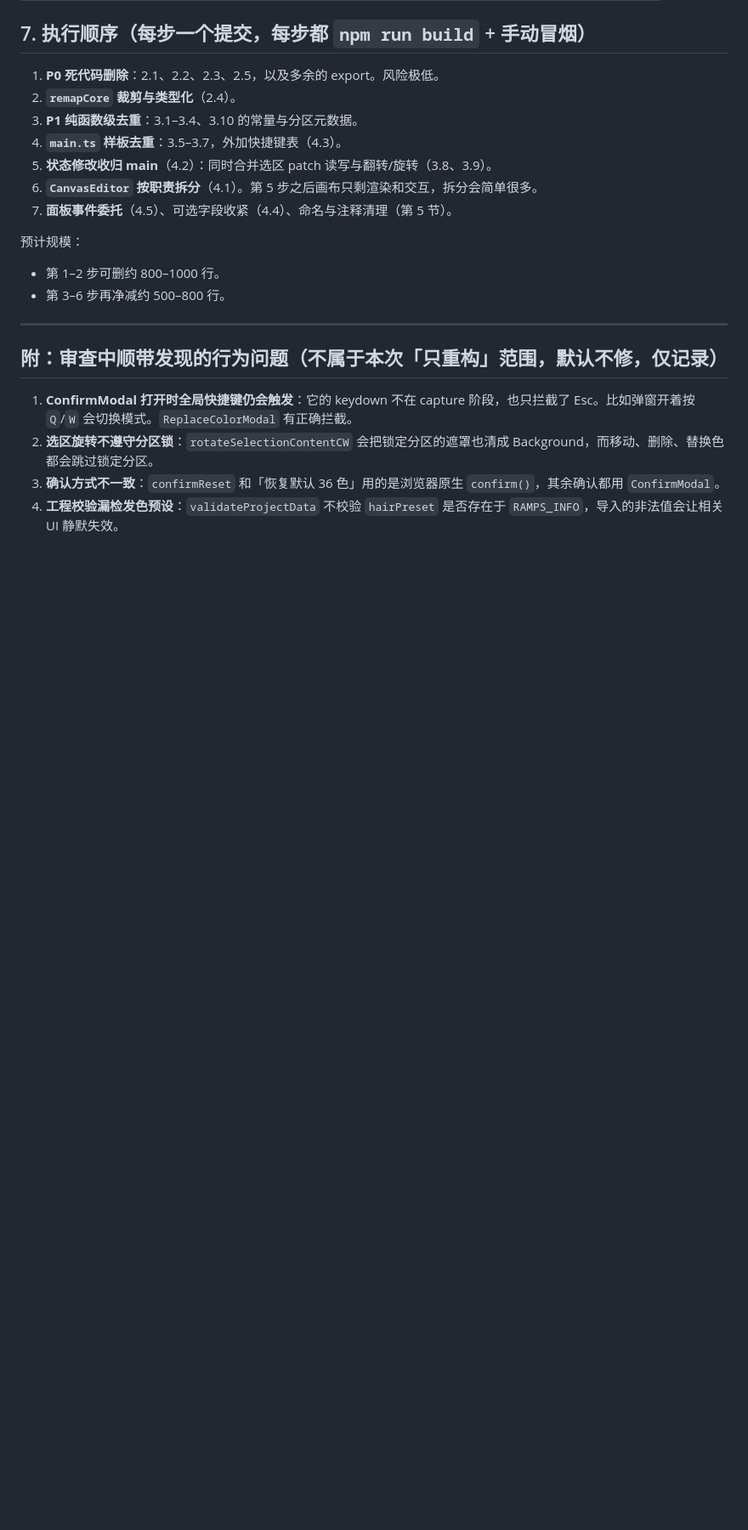
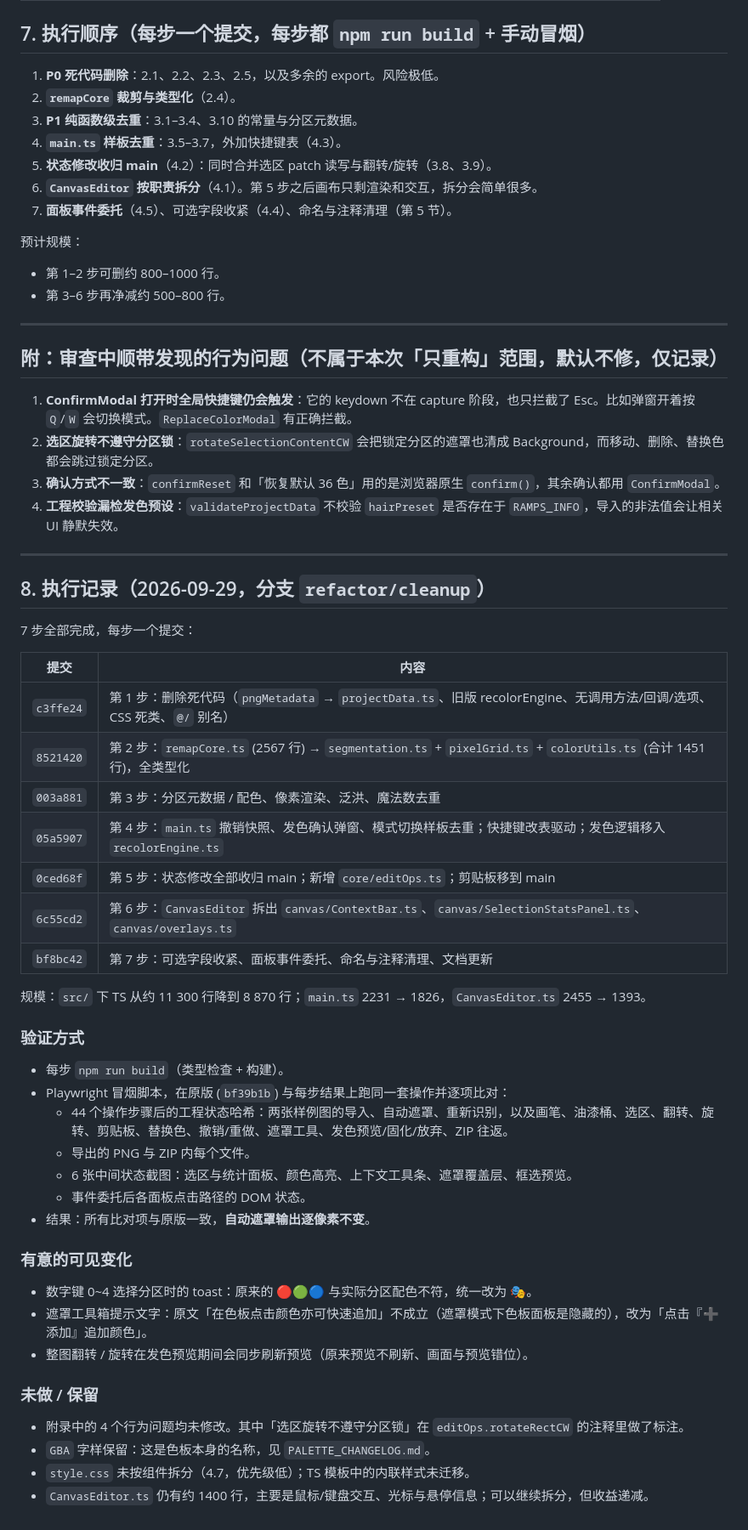
Before and after one commit to zpt0219/64px-portrait-studio, a Markdown page: docs/REFACTOR_FINDINGS.md, the part around the change. Shown at 85% size. Rendered like a GitHub page; blank space fills up the shorter version.

Commit message:
docs: record refactor execution and verification
Co-Authored-By: Claude Opus 5.5 <noreply@anthropic.com>
Claude-Session: https://claude.ai/code/session_01VvHQJ2KXDN8pXGdw3cDc6Q

```diff
--- a/docs/REFACTOR_FINDINGS.md
+++ b/docs/REFACTOR_FINDINGS.md
@@ -264,3 +264,44 @@
 2. **选区旋转不遵守分区锁**：`rotateSelectionContentCW` 会把锁定分区的遮罩也清成 Background，而移动、删除、替换色都会跳过锁定分区。
 3. **确认方式不一致**：`confirmReset` 和「恢复默认 36 色」用的是浏览器原生 `confirm()`，其余确认都用 `ConfirmModal`。
 4. **工程校验漏检发色预设**：`validateProjectData` 不校验 `hairPreset` 是否存在于 `RAMPS_INFO`，导入的非法值会让相关 UI 静默失效。
+
+---
+
+## 8. 执行记录（2026-09-29，分支 `refactor/cleanup`）
+
+7 步全部完成，每步一个提交：
+
+| 提交 | 内容 |
+|---|---|
+| `c3ffe24` | 第 1 步：删除死代码（`pngMetadata` → `projectData.ts`、旧版 recolorEngine、无调用方法/回调/选项、CSS 死类、`@/` 别名） |
+| `8521420` | 第 2 步：`remapCore.ts` (2567 行) → `segmentation.ts` + `pixelGrid.ts` + `colorUtils.ts` (合计 1451 行)，全类型化 |
+| `003a881` | 第 3 步：分区元数据 / 配色、像素渲染、泛洪、魔法数去重 |
+| `05a5907` | 第 4 步：`main.ts` 撤销快照、发色确认弹窗、模式切换样板去重；快捷键改表驱动；发色逻辑移入 `recolorEngine.ts` |
+| `0ced68f` | 第 5 步：状态修改全部收归 main；新增 `core/editOps.ts`；剪贴板移到 main |
+| `6c55cd2` | 第 6 步：`CanvasEditor` 拆出 `canvas/ContextBar.ts`、`canvas/SelectionStatsPanel.ts`、`canvas/overlays.ts` |
+| `bf8bc42` | 第 7 步：可选字段收紧、面板事件委托、命名与注释清理、文档更新 |
+
+规模：`src/` 下 TS 从约 11 300 行降到 8 870 行；`main.ts` 2231 → 1826，`CanvasEditor.ts` 2455 → 1393。
+
+### 验证方式
+
+- 每步 `npm run build`（类型检查 + 构建）。
+- Playwright 冒烟脚本，在原版 (`bf39b1b`) 与每步结果上跑同一套操作并逐项比对：
+  - 44 个操作步骤后的工程状态哈希：两张样例图的导入、自动遮罩、重新识别，以及画笔、油漆桶、选区、翻转、旋转、剪贴板、替换色、撤销/重做、遮罩工具、发色预览/固化/放弃、ZIP 往返。
+  - 导出的 PNG 与 ZIP 内每个文件。
+  - 6 张中间状态截图：选区与统计面板、颜色高亮、上下文工具条、遮罩覆盖层、框选预览。
+  - 事件委托后各面板点击路径的 DOM 状态。
+- 结果：所有比对项与原版一致，**自动遮罩输出逐像素不变**。
+
+### 有意的可见变化
+
+- 数字键 0~4 选择分区时的 toast：原来的 🔴🟢🔵 与实际分区配色不符，统一改为 🎭。
+- 遮罩工具箱提示文字：原文「在色板点击颜色亦可快速追加」不成立（遮罩模式下色板面板是隐藏的），改为「点击『➕ 添加』追加颜色」。
+- 整图翻转 / 旋转在发色预览期间会同步刷新预览（原来预览不刷新、画面与预览错位）。
+
+### 未做 / 保留
+
+- 附录中的 4 个行为问题均未修改。其中「选区旋转不遵守分区锁」在 `editOps.rotateRectCW` 的注释里做了标注。
+- `GBA` 字样保留：这是色板本身的名称，见 `PALETTE_CHANGELOG.md`。
+- `style.css` 未按组件拆分（4.7，优先级低）；TS 模板中的内联样式未迁移。
+- `CanvasEditor.ts` 仍有约 1400 行，主要是鼠标/键盘交互、光标与悬停信息；可以继续拆分，但收益递减。
```
